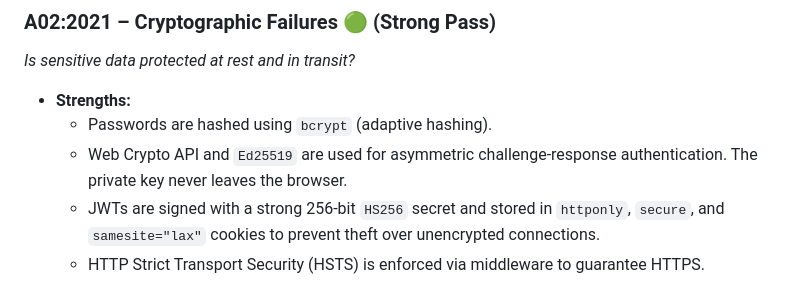
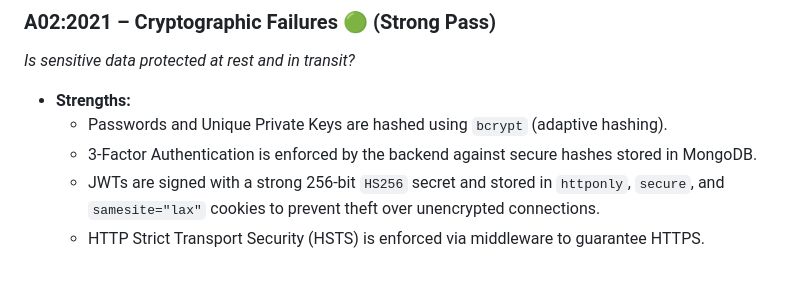
Before and after one commit to mohdazam193/codexrelic.com, a Markdown page: docs/OWASP_TOP_10_REVIEW.md, the part around the change. Rendered like a GitHub page.

Commit message:
Docs: Update OWASP Top 10 review to reflect new 3-Factor Database Auth

```diff
--- a/docs/OWASP_TOP_10_REVIEW.md
+++ b/docs/OWASP_TOP_10_REVIEW.md
@@ -15,8 +15,8 @@ This document provides a comprehensive security review of the entire `codexrelic
 ### A02:2021 – Cryptographic Failures 🟢 (Strong Pass)
 *Is sensitive data protected at rest and in transit?*
 - **Strengths:**
-  - Passwords are hashed using `bcrypt` (adaptive hashing).
-  - Web Crypto API and `Ed25519` are used for asymmetric challenge-response authentication. The private key never leaves the browser.
+  - Passwords and Unique Private Keys are hashed using `bcrypt` (adaptive hashing).
+  - 3-Factor Authentication is enforced by the backend against secure hashes stored in MongoDB.
   - JWTs are signed with a strong 256-bit `HS256` secret and stored in `httponly`, `secure`, and `samesite="lax"` cookies to prevent theft over unencrypted connections.
   - HTTP Strict Transport Security (HSTS) is enforced via middleware to guarantee HTTPS.
 
```
